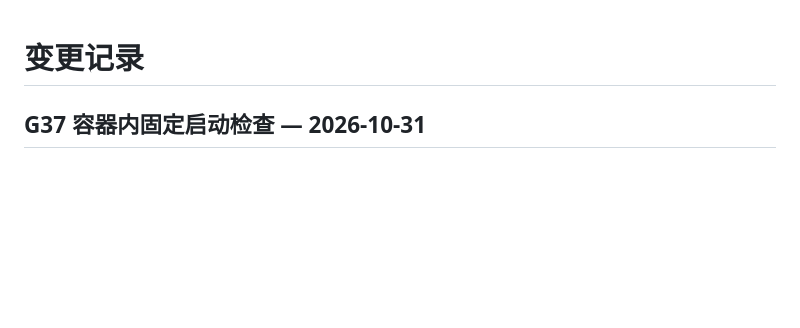
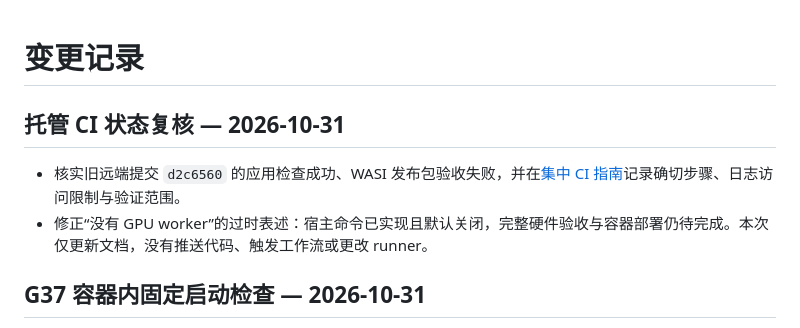
Before and after one commit to laf070810/PraxiMesh, a Markdown page: CHANGELOG.md, the part around the change. Rendered like a GitHub page; blank space fills up the shorter version.

```diff
--- a/CHANGELOG.md
+++ b/CHANGELOG.md
@@ -1,4 +1,9 @@
 # 变更记录
+
+## 托管 CI 状态复核 — 2026-10-31
+
+- 核实旧远端提交 `d2c6560` 的应用检查成功、WASI 发布包验收失败，并在[集中 CI 指南](docs/deployment/ci.md)记录确切步骤、日志访问限制与验证范围。
+- 修正“没有 GPU worker”的过时表述：宿主命令已实现且默认关闭，完整硬件验收与容器部署仍待完成。本次仅更新文档，没有推送代码、触发工作流或更改 runner。
 
 ## G37 容器内固定启动检查 — 2026-10-31
 
```
Also changed, not shown: docs/deployment/ci.md (+9 -2 lines), docs/requirements.md (+4 -2 lines).
